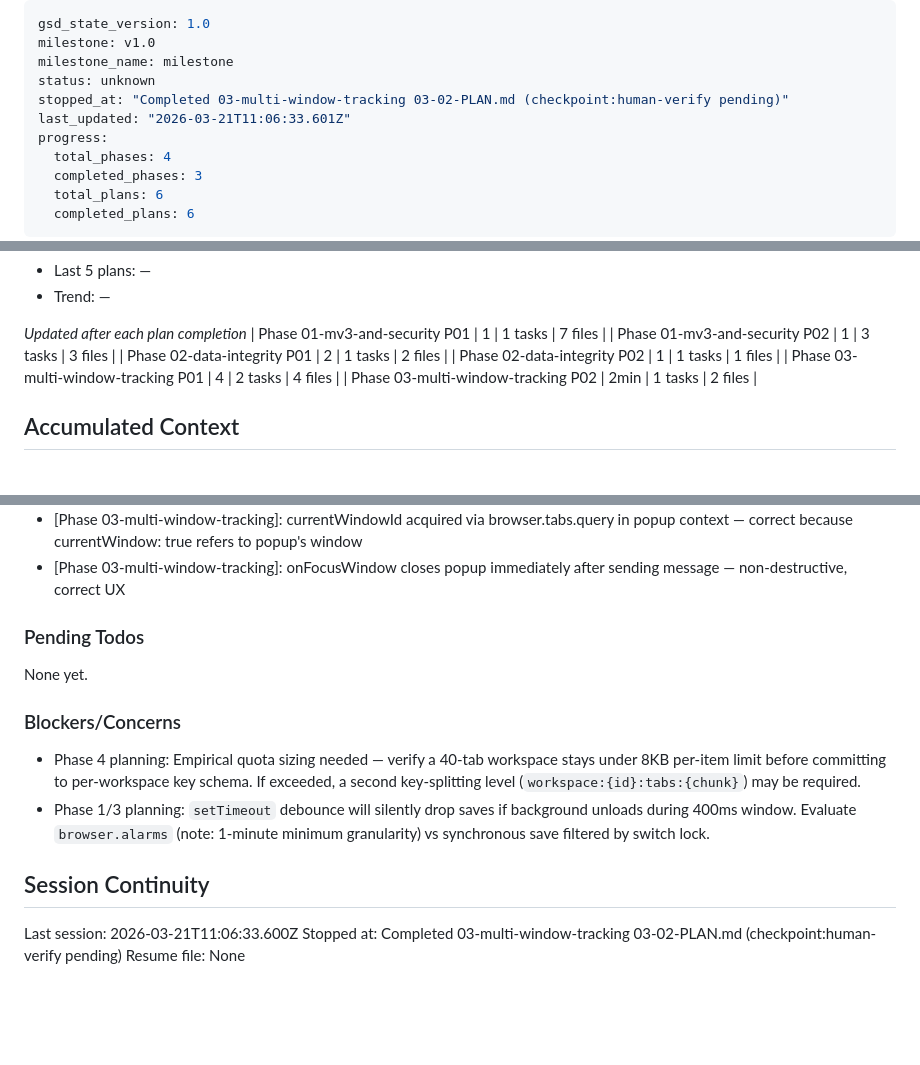
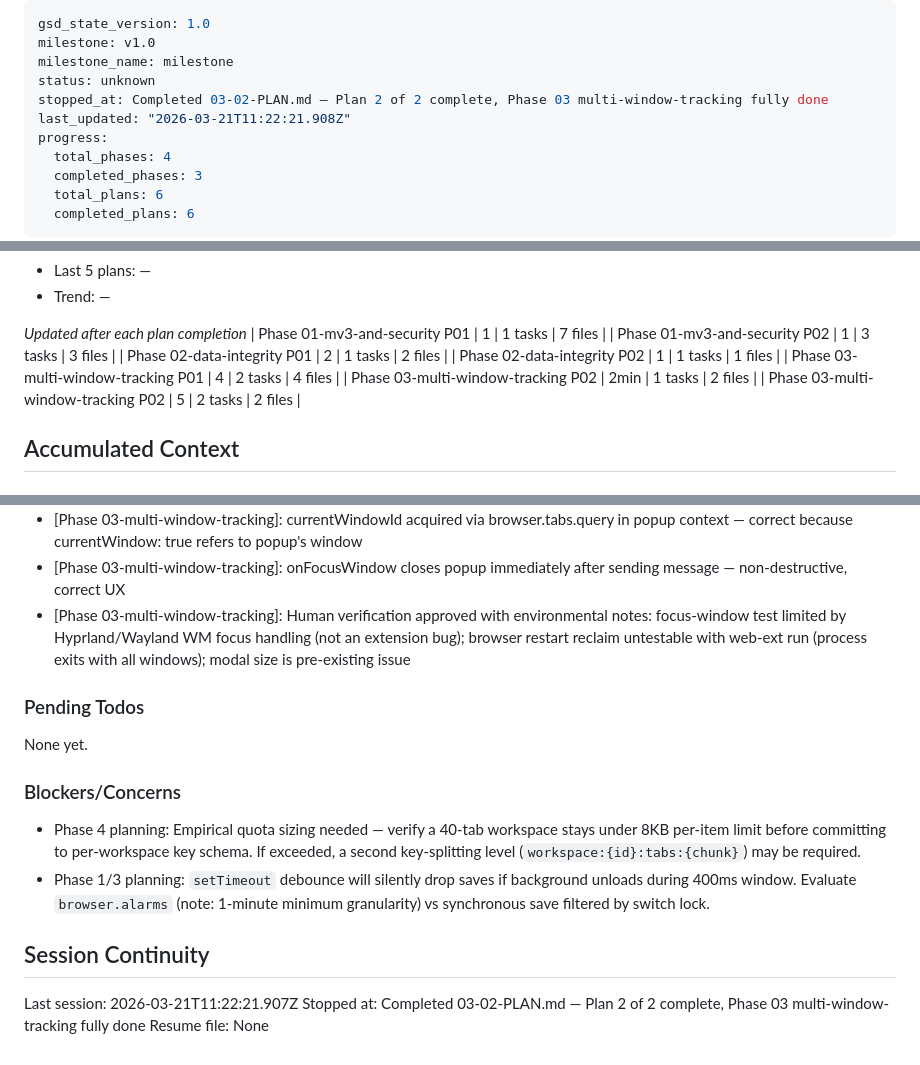
Before and after one commit to jaehho/simple-workspaces, a Markdown page: .planning/STATE.md, 3 parts joined by grey strips. Drawn GitHub-style; blank space fills up the shorter version.

Commit message:
docs(03-02): mark plan complete after human verification approval

```diff
--- a/.planning/STATE.md
+++ b/.planning/STATE.md
@@ -3,8 +3,8 @@ gsd_state_version: 1.0
 milestone: v1.0
 milestone_name: milestone
 status: unknown
-stopped_at: "Completed 03-multi-window-tracking 03-02-PLAN.md (checkpoint:human-verify pending)"
-last_updated: "2026-03-21T11:06:33.601Z"
+stopped_at: Completed 03-02-PLAN.md — Plan 2 of 2 complete, Phase 03 multi-window-tracking fully done
+last_updated: "2026-03-21T11:22:21.908Z"
 progress:
   total_phases: 4
   completed_phases: 3
@@ -52,6 +52,7 @@ Plan: 2 of 2
 | Phase 02-data-integrity P02 | 1 | 1 tasks | 1 files |
 | Phase 03-multi-window-tracking P01 | 4 | 2 tasks | 4 files |
 | Phase 03-multi-window-tracking P02 | 2min | 1 tasks | 2 files |
+| Phase 03-multi-window-tracking P02 | 5 | 2 tasks | 2 files |
 
 ## Accumulated Context
 
@@ -76,6 +77,7 @@ Recent decisions affecting current work:
 - [Phase 03-multi-window-tracking]: initDefaultWorkspace always requires explicit windowId — index.js uses windows.getCurrent() for onInstalled/onStartup
 - [Phase 03-multi-window-tracking]: currentWindowId acquired via browser.tabs.query in popup context — correct because currentWindow: true refers to popup's window
 - [Phase 03-multi-window-tracking]: onFocusWindow closes popup immediately after sending message — non-destructive, correct UX
+- [Phase 03-multi-window-tracking]: Human verification approved with environmental notes: focus-window test limited by Hyprland/Wayland WM focus handling (not an extension bug); browser restart reclaim untestable with web-ext run (process exits with all windows); modal size is pre-existing issue
 
 ### Pending Todos
 
@@ -88,6 +90,6 @@ None yet.
 
 ## Session Continuity
 
-Last session: 2026-03-21T11:06:33.600Z
-Stopped at: Completed 03-multi-window-tracking 03-02-PLAN.md (checkpoint:human-verify pending)
+Last session: 2026-03-21T11:22:21.907Z
+Stopped at: Completed 03-02-PLAN.md — Plan 2 of 2 complete, Phase 03 multi-window-tracking fully done
 Resume file: None
```
Also changed, not shown: 1 other file.
